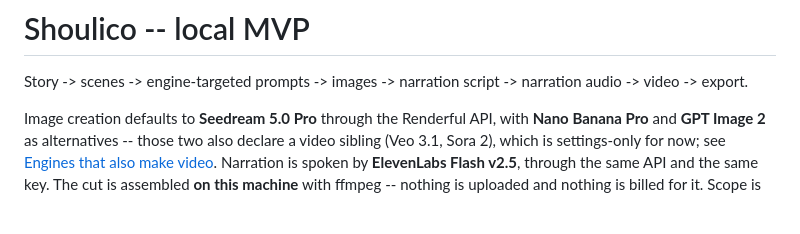
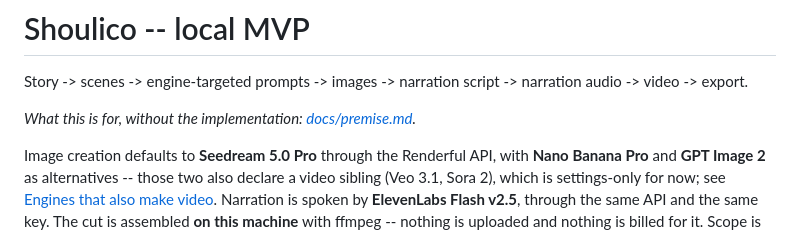
Before and after one commit to Shallako/PoC, a Markdown page: README.md, the part around the change. Drawn GitHub-style; blank space fills up the shorter version.

```diff
--- a/README.md
+++ b/README.md
@@ -2,6 +2,8 @@
 
 Story -> scenes -> engine-targeted prompts -> images -> narration script ->
 narration audio -> video -> export.
+
+*What this is for, without the implementation: [docs/premise.md](docs/premise.md).*
 
 Image creation defaults to **Seedream 5.0 Pro** through the Renderful API, with
 **Nano Banana Pro** and **GPT Image 2** as alternatives -- those two also declare
```
Also changed, not shown: docs/premise.md (added, +130 -0 lines).
